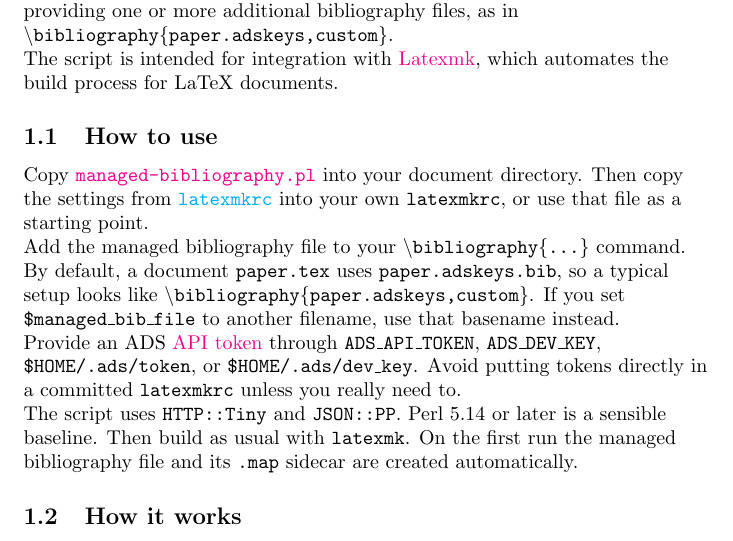
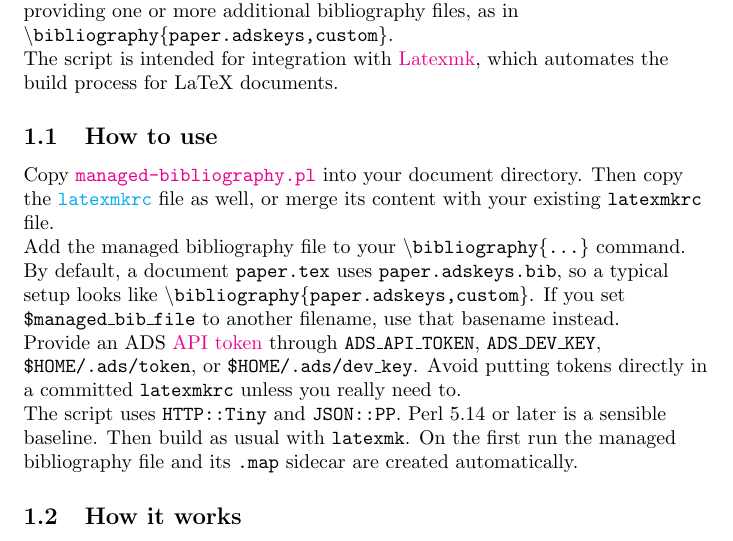
Before and after one commit to svaberg/managed-bibliography, a LaTeX document (manbib.tex, which reads README.tex): part of page 1 of 3, cut so that both start at the same text. Compiled offline with pdfLaTeX.

Commit message:
Tidy readme

```diff
--- a/README.tex
+++ b/README.tex
@@ -24,9 +24,9 @@ process for LaTeX documents.
 \subsection{How to use}\label{how-to-use}
 
 Copy \href{./managed-bibliography.pl}{\texttt{managed-bibliography.pl}}
-into your document directory. Then copy the settings from
-\href{./latexmkrc}{\texttt{latexmkrc}} into your own \texttt{latexmkrc},
-or use that file as a starting point.
+into your document directory. Then copy the
+\href{./latexmkrc}{\texttt{latexmkrc}} file as well, or merge its
+content with your existing \texttt{latexmkrc} file.
 
 Add the managed bibliography file to your
 \texttt{\textbackslash{}bibliography\{...\}} command. By default, a
```
Also changed, not shown: README.md.
